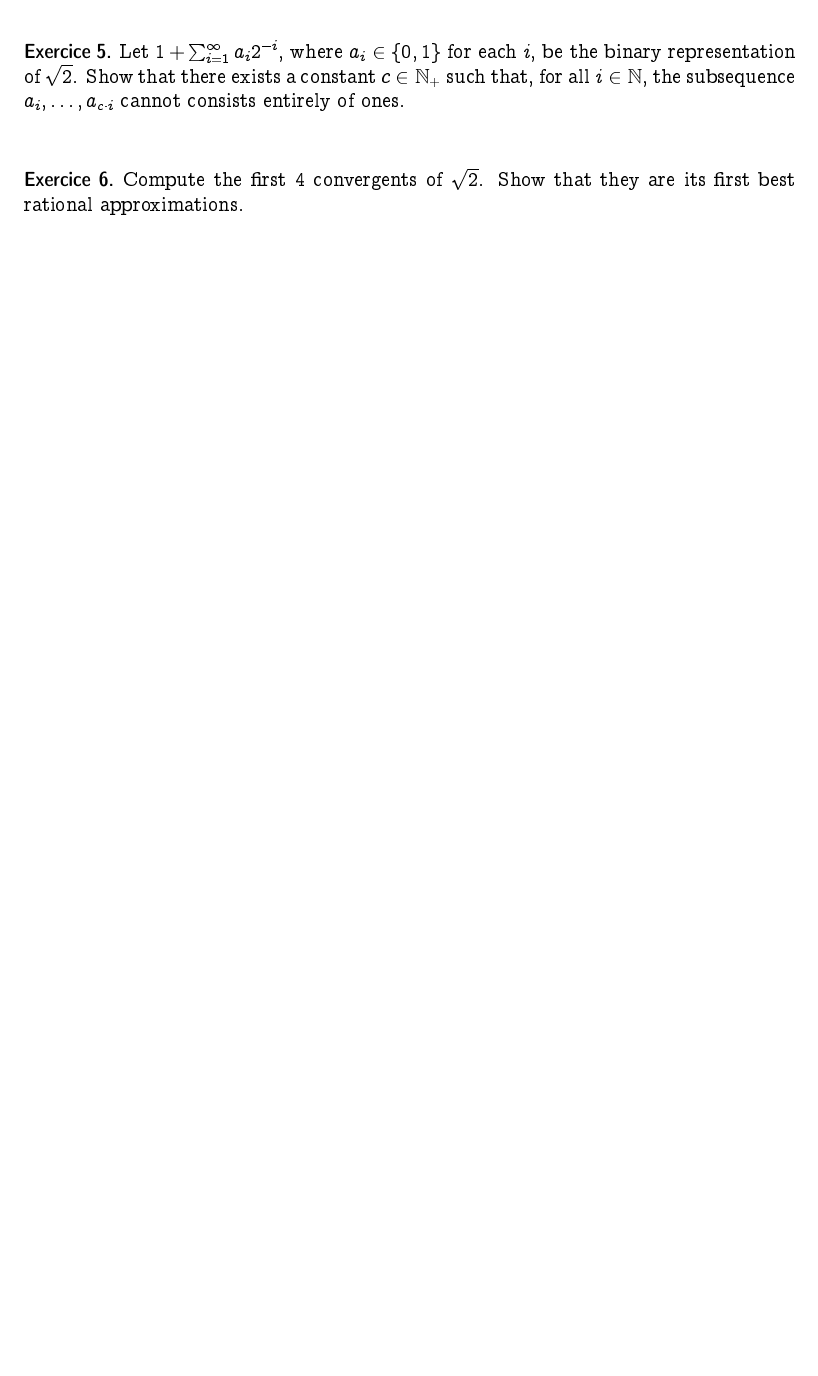
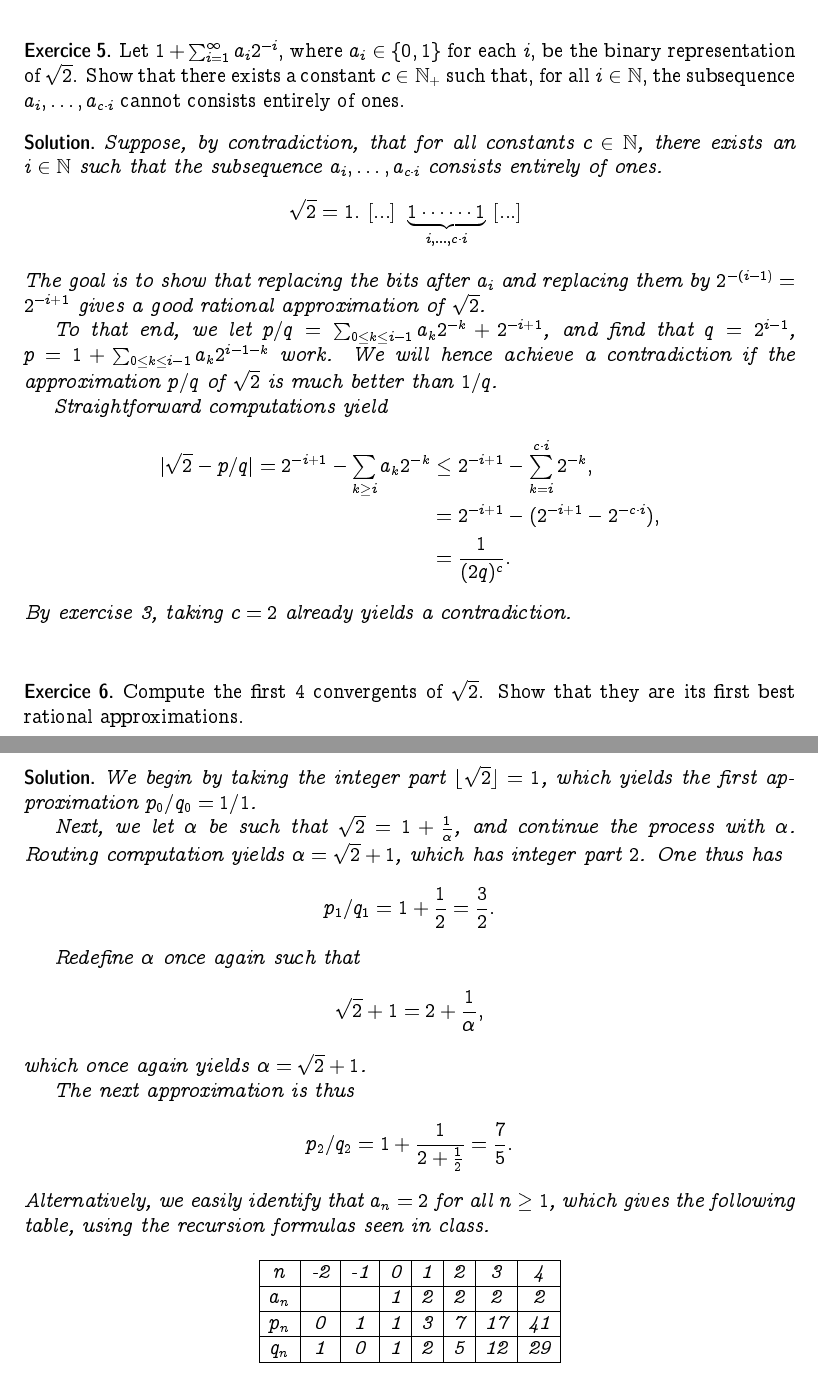
Before and after one commit to EisenIn/DiophantineApprox, a LaTeX document (week01-new/serie01.tex): part of the page before the commit and two parts of pages 2 and 3 of 3 after it, the two joined at a grey line, cut so that both start at the same text, the shorter picture padded with empty space. Compiled offline with pdfLaTeX.

Commit message:
Solutions to last three exercises.

```diff
--- a/week01-new/serie01.tex
+++ b/week01-new/serie01.tex
@@ -54,8 +54,8 @@
 		\newif\ifsolutions
 
 		% ENABLE or DISABLE display of solutions
-		%\solutionstrue
-		\solutionsfalse
+		\solutionstrue
+		%\solutionsfalse
 
 
 %%%%%%%%%%%%%%%%%%%%%%%%%%%%%%%%%%%%%%%%%%%%%%%%%%%%%%%%%%%%%%%%%%%%%%%%%%%%%%%%%%
@@ -129,8 +152,52 @@ Fall 2023
+	Suppose, by contradiction, that for all constants $c \in \N$, there exists an $i \in \N$ such that the subsequence $a_i, \dots, a_{c \cdot i}$ consists entirely of ones.
+	\[ \sqrt{2} = 1.\ [...] \ \underbrace{ 1 \cdots \cdots 1 }_{i, \dots, c\cdot i} \ [...] \ \]
+	The goal is to show that replacing the bits after $a_i$ and replacing them by $2^{-(i-1)} = 2^{-i + 1}$ gives a good rational approximation of $\sqrt{2}$.
+
+	To that end, we let $p/q = \sum_{0 \leq k \leq i-1} a_k 2^{-k} + 2^{-i + 1}$, and find that $q = 2^{i-1}$, $p=1 + \sum_{0 \leq k \leq i-1} a_k 2^{i-1-k}$ work.
+	We will hence achieve a contradiction if the approximation $p/q$ of $\sqrt{2}$ is much better than $1/q$.
+
+	Straightforward computations yield
+	\begin{align*}
+		| \sqrt{2} - p/q | = 2^{-i + 1} - \sum_{k \geq i} a_k 2^{-k} &\leq 2^{-i + 1} - \sum_{k=i}^{c \cdot i} 2^{-k}, \\
+													&= 2^{-i + 1} - (2^{-i + 1} - 2^{-c \cdot i}), \\
+													&= \frac{1}{(2q)^c}.
+	\end{align*}
+	By exercise 3, taking $c=2$ already yields a contradiction.
 }
 
 \exercise{
 	Compute the first $4$ convergents of $\sqrt{2}$. Show that they are its first best rational approximations.
-}{}
+}{
+	We begin by taking the integer part $\lfloor \sqrt{2} \rfloor = 1$, which yields the first approximation $p_0 / q_0 = 1/1$.
+
+	Next, we let $\alpha$ be such that $\sqrt{2} = 1 + \frac{1}{\alpha}$, and continue the process with $\alpha$.
+	Routing computation yields $\alpha = \sqrt{2} + 1$, which has integer part $2$.
+	One thus has
+		\[ p_1 / q_1 = 1 + \frac{1}{2} = \frac{3}{2}. \]
+
+	Redefine $\alpha$ once again such that
+		\[ \sqrt{2} + 1= 2 + \frac{1}{\alpha}, \]
+	which once again yields $\alpha = \sqrt{2}+1$.
+
+	The next approximation is thus
+		\[ p_2/q_2 = 1 + \frac{1}{2 + \frac{1}{2}} = \frac{7}{5}. \]
+	Alternatively, we easily identify that $a_n=2$ for all $n \geq 1$, which gives the following table, using the recursion formulas seen in class.
+
+	\begin{center}
+	\begin{tabular}{ |c|c|c|c|c|c|c|c| }
+	 \hline
+	 $n$ & -2 & -1 & 0 & 1 & 2 & 3 & 4 \\
+	 \hline
+	 $a_n$ &  &  & 1 & 2 & 2 & 2 & 2 \\
+	 \hline
+	 $p_n$ & 0 & 1 & 1 & 3 & 7 & 17 & 41 \\
+	 \hline
+	 $q_n$ & 1 & 0 & 1 & 2 & 5 & 12 & 29 \\
+	 \hline
+	\end{tabular}
+	\end{center}
+
+}
 
 \end{document}
 
```
Also changed, not shown: week01-new/serie01.tex (23 more changed lines).
